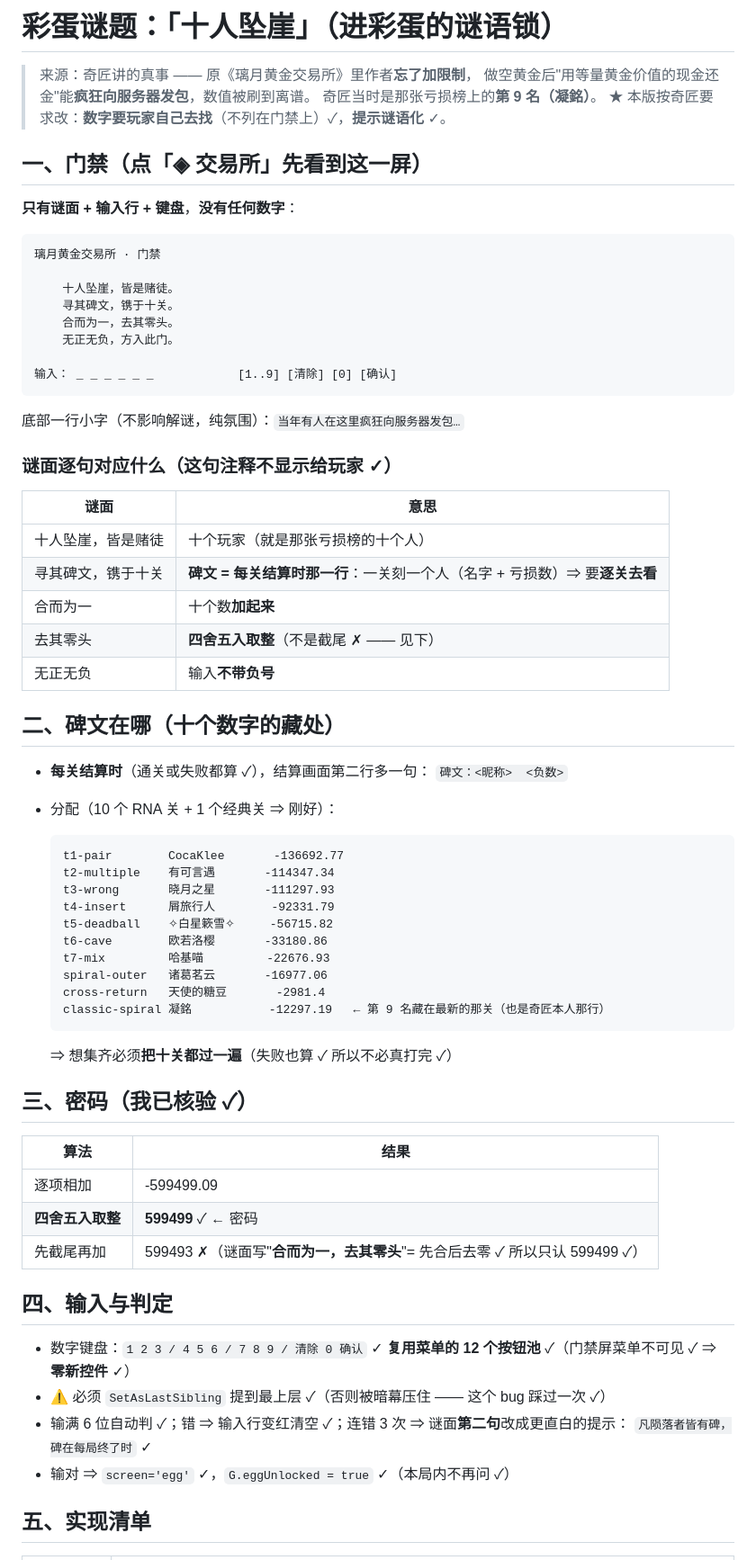
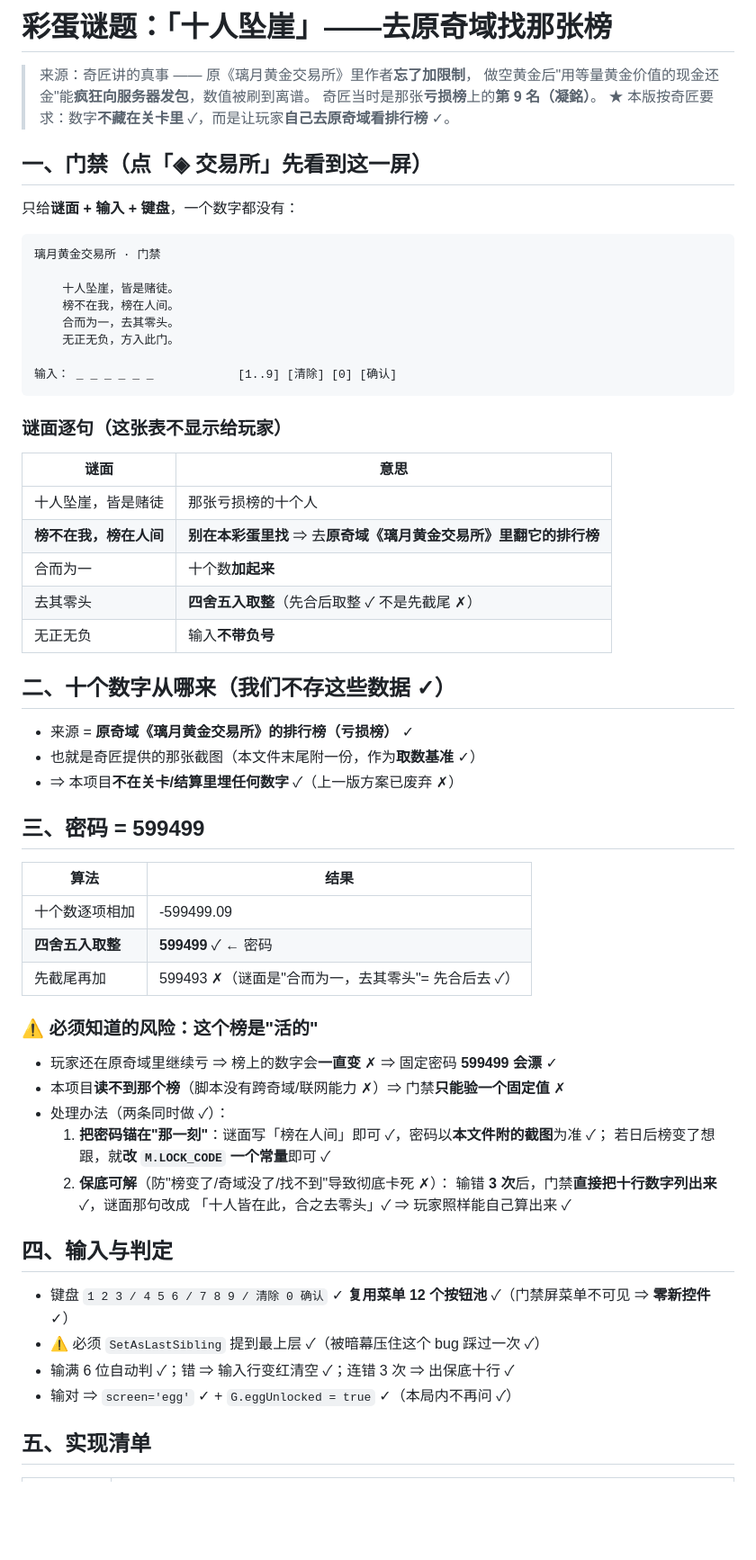
Before and after one commit to ihamn/zuma, a Markdown page: miliastra/docs/08-彩蛋谜题-亏损榜.md, the part around one of its changes. Shown at 90% size. Drawn GitHub-style; blank space fills up the shorter version.

Commit message:
谜题改：数字不藏关卡，改成让玩家去原奇域翻排行榜；门禁只验固定密码 599499（榜会漂 —— 写清风险与保底：连错3次直接列十行数字）

```diff
--- a/miliastra/docs/08-彩蛋谜题-亏损榜.md
+++ b/miliastra/docs/08-彩蛋谜题-亏损榜.md
@@ -1,70 +1,65 @@
-# 彩蛋谜题：「十人坠崖」（进彩蛋的谜语锁）
+# 彩蛋谜题：「十人坠崖」——去原奇域找那张榜
 
 > 来源：奇匠讲的真事 —— 原《璃月黄金交易所》里作者**忘了加限制**，
 > 做空黄金后"用等量黄金价值的现金还金"能**疯狂向服务器发包**，数值被刷到离谱。
-> 奇匠当时是那张亏损榜上的**第 9 名（凝銘）**。
-> ★ 本版按奇匠要求改：**数字要玩家自己去找**（不列在门禁上）✓，**提示谜语化** ✓。
+> 奇匠当时是那张**亏损榜**上的**第 9 名（凝銘）**。
+> ★ 本版按奇匠要求：数字**不藏在关卡里** ✓，而是让玩家**自己去原奇域看排行榜** ✓。
 
 ## 一、门禁（点「◈ 交易所」先看到这一屏）
 
-**只有谜面 + 输入行 + 键盘**，**没有任何数字**：
+只给**谜面 + 输入 + 键盘**，一个数字都没有：
 
     璃月黄金交易所 · 门禁
 
         十人坠崖，皆是赌徒。
-        寻其碑文，镌于十关。
+        榜不在我，榜在人间。
         合而为一，去其零头。
         无正无负，方入此门。
 
     输入： _ _ _ _ _ _            [1..9] [清除] [0] [确认]
 
-底部一行小字（不影响解谜，纯氛围）：`当年有人在这里疯狂向服务器发包…`
-
-### 谜面逐句对应什么（**这句注释不显示给玩家** ✓）
+### 谜面逐句（**这张表不显示给玩家**）
 
 | 谜面 | 意思 |
 |---|---|
-| 十人坠崖，皆是赌徒 | 十个玩家（就是那张亏损榜的十个人）|
-| 寻其碑文，镌于十关 | **碑文 = 每关结算时那一行**：一关刻一个人（名字 + 亏损数）⇒ 要**逐关去看** |
+| 十人坠崖，皆是赌徒 | 那张亏损榜的十个人 |
+| **榜不在我，榜在人间** | **别在本彩蛋里找** ⇒ 去**原奇域《璃月黄金交易所》**里翻它的**排行榜** |
 | 合而为一 | 十个数**加起来** |
-| 去其零头 | **四舍五入取整**（不是截尾 ✗ —— 见下） |
+| 去其零头 | **四舍五入取整**（先合后取整 ✓ 不是先截尾 ✗） |
 | 无正无负 | 输入**不带负号** |
 
-## 二、碑文在哪（十个数字的藏处）
+## 二、十个数字从哪来（**我们不存这些数据** ✓）
 
-- **每关结算时**（通关或失败都算 ✓），结算画面第二行多一句：
-  `碑文：<昵称>  <负数>`
-- 分配（10 个 RNA 关 + 1 个经典关 ⇒ 刚好）：
+- 来源 = **原奇域《璃月黄金交易所》的排行榜（亏损榜）** ✓
+- 也就是奇匠提供的那张截图（本文件末尾附一份，作为**取数基准** ✓）
+- ⇒ 本项目**不在关卡/结算里埋任何数字** ✓（上一版方案已废弃 ✗）
 
-      t1-pair        CocaKlee       -136692.77
-      t2-multiple    有可言遇       -114347.34
-      t3-wrong       晓月之星       -111297.93
-      t4-insert      屑旅行人        -92331.79
-      t5-deadball    ✧白星簌雪✧     -56715.82
-      t6-cave        欧若洛樱       -33180.86
-      t7-mix         哈基喵         -22676.93
-      spiral-outer   诸葛茗云       -16977.06
-      cross-return   天使的糖豆       -2981.4
-      classic-spiral 凝銘           -12297.19   ← 第 9 名藏在最新的那关（也是奇匠本人那行）
-
-  ⇒ 想集齐必须**把十关都过一遍**（失败也算 ✓ 所以不必真打完 ✓）
-
-## 三、密码（我已核验 ✓）
+## 三、密码 = **599499**
 
 | 算法 | 结果 |
 |---|---|
-| 逐项相加 | -599499.09 |
+| 十个数逐项相加 | -599499.09 |
 | **四舍五入取整** | **599499** ✓ ← 密码 |
-| 先截尾再加 | 599493 ✗（谜面写"**合而为一，去其零头**"= 先合后去零 ✓ 所以只认 599499 ✓）|
+| 先截尾再加 | 599493 ✗（谜面是"合而为一，去其零头"= 先合后去 ✓）|
+
+### ⚠ 必须知道的风险：这个榜是"活的"
+
+- 玩家还在原奇域里继续亏 ⇒ 榜上的数字会**一直变** ✗ ⇒ 固定密码 **599499 会漂** ✓
+- 本项目**读不到那个榜**（脚本没有跨奇域/联网能力 ✗）⇒ 门禁**只能验一个固定值** ✗
+- 处理办法（两条同时做 ✓）：
+  1. **把密码锚在"那一刻"**：谜面写「榜在人间」即可 ✓，密码以**本文件附的截图**为准 ✓；
+     若日后榜变了想跟，就**改 `M.LOCK_CODE` 一个常量**即可 ✓
+  2. **保底可解**（防"榜变了/奇域没了/找不到"导致彻底卡死 ✗）：
+     输错 **3 次**后，门禁**直接把十行数字列出来** ✓，谜面那句改成
+     「十人皆在此，合之去零头」✓ ⇒ 玩家照样能自己算出来 ✓
 
 ## 四、输入与判定
 
-- 数字键盘：`1 2 3 / 4 5 6 / 7 8 9 / 清除 0 确认` ✓
-  **复用菜单的 12 个按钮池** ✓（门禁屏菜单不可见 ✓ ⇒ **零新控件** ✓）
-- ⚠ 必须 `SetAsLastSibling` 提到最上层 ✓（否则被暗幕压住 —— 这个 bug 踩过一次 ✓）
-- 输满 6 位自动判 ✓；错 ⇒ 输入行变红清空 ✓；连错 3 次 ⇒ 谜面**第二句**改成更直白的提示：
-  `凡陨落者皆有碑，碑在每局终了时` ✓
-- 输对 ⇒ `screen='egg'` ✓，`G.eggUnlocked = true` ✓（本局内不再问 ✓）
+- 键盘 `1 2 3 / 4 5 6 / 7 8 9 / 清除 0 确认` ✓
+  **复用菜单 12 个按钮池** ✓（门禁屏菜单不可见 ⇒ **零新控件** ✓）
+- ⚠ 必须 `SetAsLastSibling` 提到最上层 ✓（被暗幕压住这个 bug 踩过一次 ✓）
+- 输满 6 位自动判 ✓；错 ⇒ 输入行变红清空 ✓；连错 3 次 ⇒ 出保底十行 ✓
+- 输对 ⇒ `screen='egg'` ✓ + `G.eggUnlocked = true` ✓（本局内不再问 ✓）
 
 ## 五、实现清单
 
```
Also changed, not shown: other parts of miliastra/docs/08-彩蛋谜题-亏损榜.md (+24 -6 lines).
